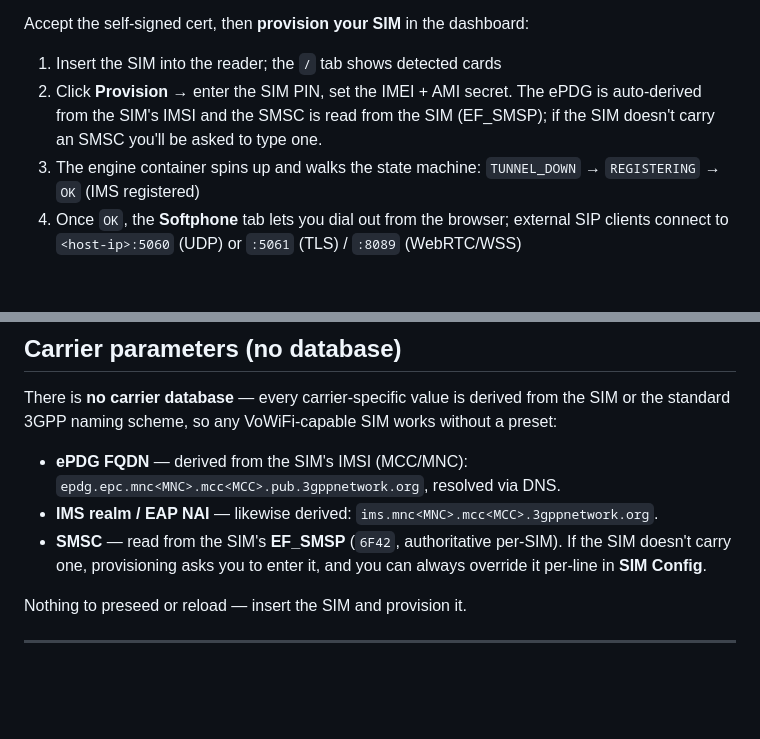
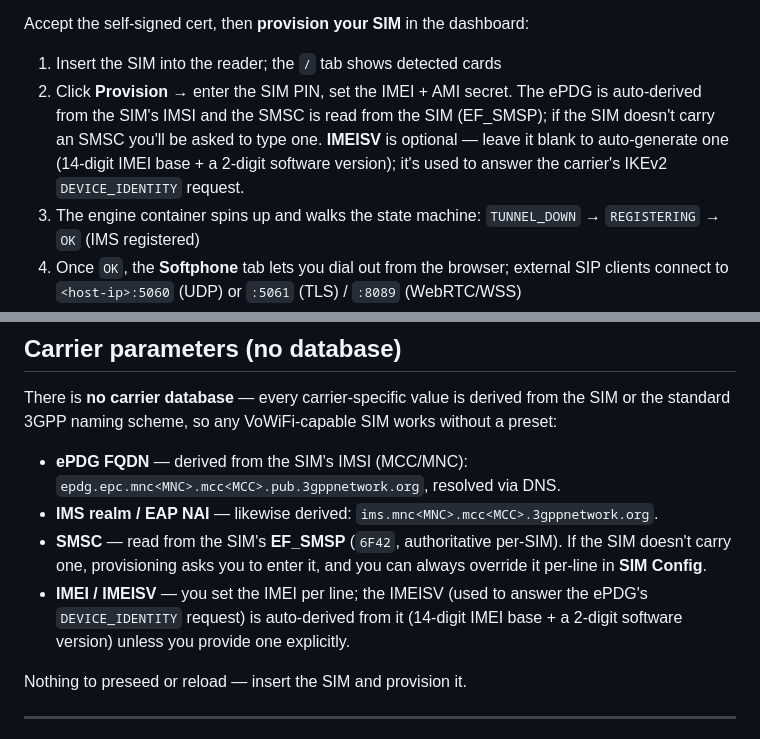
Before and after one commit to pagecat/vowifi_gateway, a Markdown page: README.md, 2 parts joined by grey strips. Rendered like a GitHub page; blank space fills up the shorter version.

Commit message:
docs: document optional IMEISV / DEVICE_IDENTITY in README

```diff
--- a/README.md
+++ b/README.md
@@ -67,7 +67,7 @@ The chosen mode is remembered (persisted under the data dir), so `reload`/`statu
 
 Accept the self-signed cert, then **provision your SIM** in the dashboard:
 1. Insert the SIM into the reader; the `/` tab shows detected cards
-2. Click **Provision** → enter the SIM PIN, set the IMEI + AMI secret. The ePDG is auto-derived from the SIM's IMSI and the SMSC is read from the SIM (EF_SMSP); if the SIM doesn't carry an SMSC you'll be asked to type one.
+2. Click **Provision** → enter the SIM PIN, set the IMEI + AMI secret. The ePDG is auto-derived from the SIM's IMSI and the SMSC is read from the SIM (EF_SMSP); if the SIM doesn't carry an SMSC you'll be asked to type one. **IMEISV** is optional — leave it blank to auto-generate one (14-digit IMEI base + a 2-digit software version); it's used to answer the carrier's IKEv2 `DEVICE_IDENTITY` request.
 3. The engine container spins up and walks the state machine: `TUNNEL_DOWN` → `REGISTERING` → `OK` (IMS registered)
 4. Once `OK`, the **Softphone** tab lets you dial out from the browser; external SIP clients connect to `<host-ip>:5060` (UDP) or `:5061` (TLS) / `:8089` (WebRTC/WSS)
 
@@ -186,6 +186,7 @@ There is **no carrier database** — every carrier-specific value is derived fro
 - **ePDG FQDN** — derived from the SIM's IMSI (MCC/MNC): `epdg.epc.mnc<MNC>.mcc<MCC>.pub.3gppnetwork.org`, resolved via DNS.
 - **IMS realm / EAP NAI** — likewise derived: `ims.mnc<MNC>.mcc<MCC>.3gppnetwork.org`.
 - **SMSC** — read from the SIM's **EF_SMSP** (`6F42`, authoritative per-SIM). If the SIM doesn't carry one, provisioning asks you to enter it, and you can always override it per-line in **SIM Config**.
+- **IMEI / IMEISV** — you set the IMEI per line; the IMEISV (used to answer the ePDG's `DEVICE_IDENTITY` request) is auto-derived from it (14-digit IMEI base + a 2-digit software version) unless you provide one explicitly.
 
 Nothing to preseed or reload — insert the SIM and provision it.
 
```
